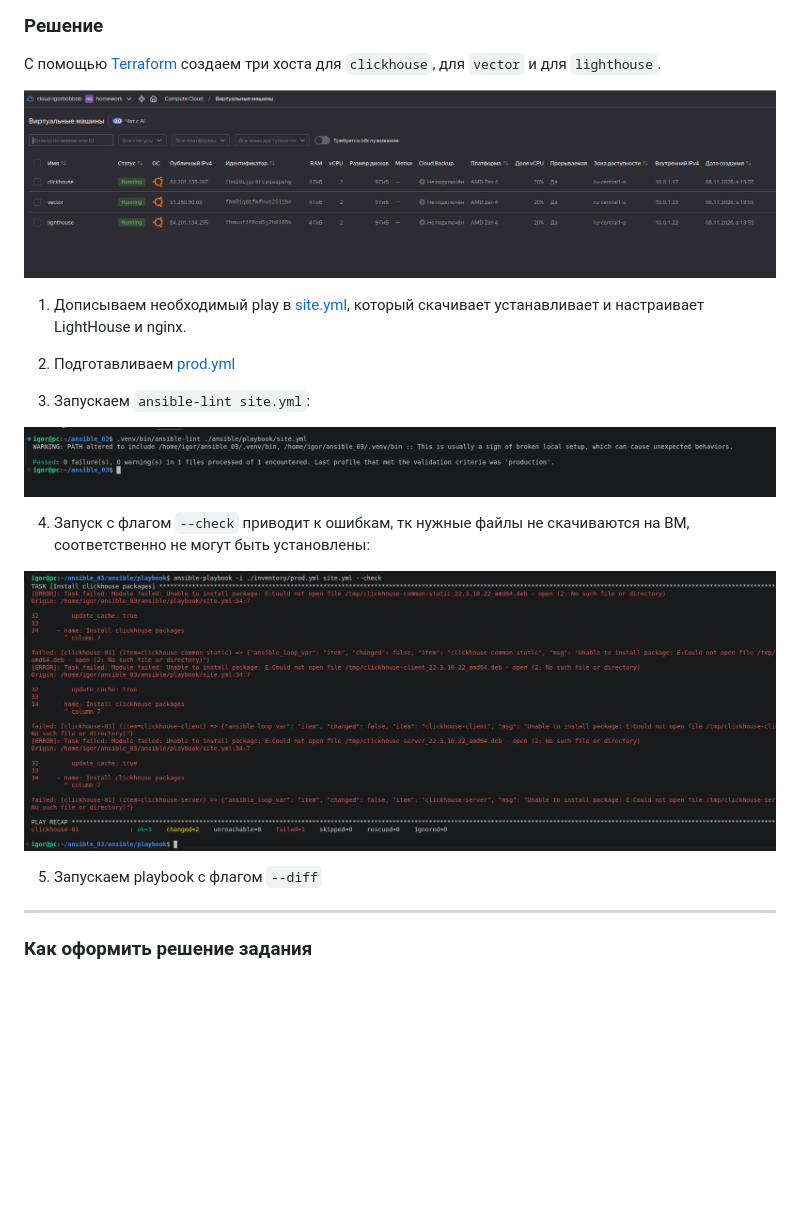
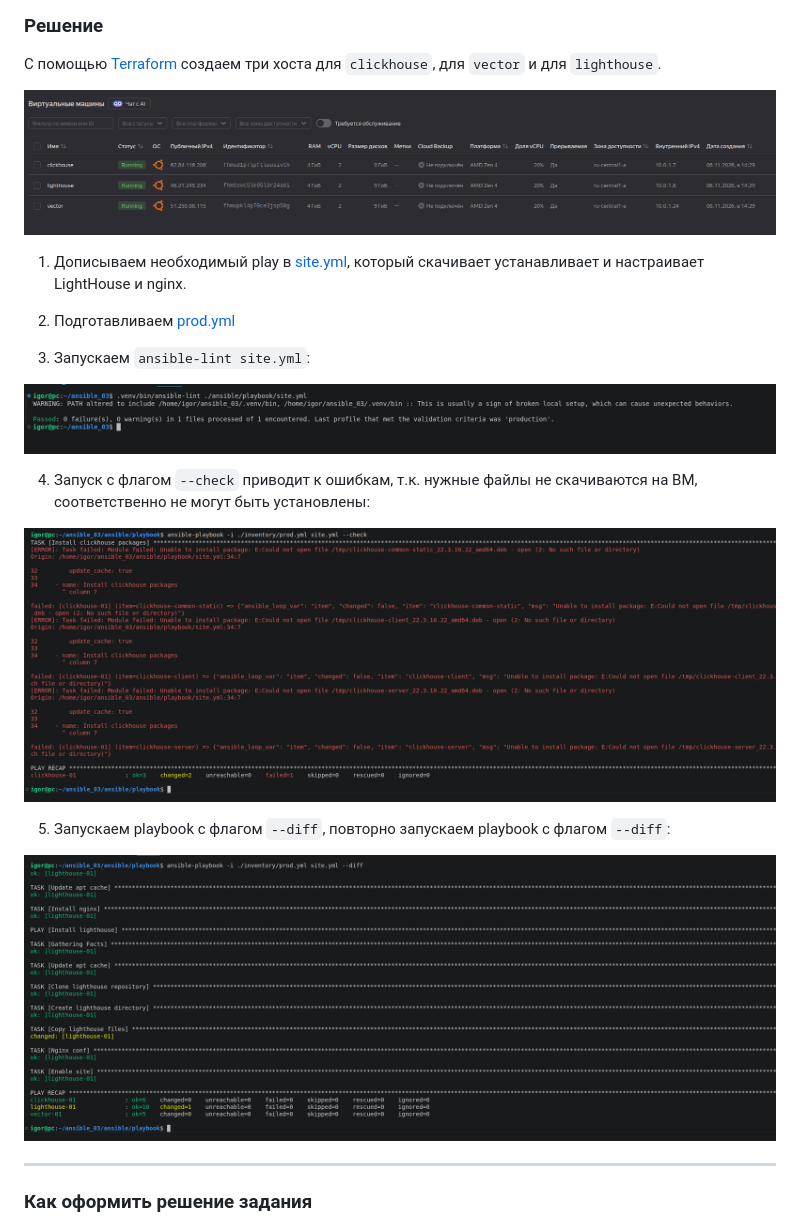
Before and after one commit to igorsprint-code/ansible_03, a Markdown page: README.md, the part around the change. Drawn GitHub-style; pictures changed too: screenshots/1.png, screenshots/3.png, screenshots/4.png (added); blank space fills up the shorter version.

Commit message:
final8

```diff
--- a/README.md
+++ b/README.md
@@ -33,11 +33,15 @@
 
 ![lint](screenshots/2.png)
 
-4. Запуск с флагом `--check` приводит к ошибкам, тк нужные файлы не скачиваются на ВМ, соответственно не могут быть установлены:
+4. Запуск с флагом `--check` приводит к ошибкам, т.к. нужные файлы не скачиваются на ВМ, соответственно не могут быть установлены:
 
 ![check](screenshots/3.png)
 
-5. Запускаем playbook с флагом `--diff`
+5. Запускаем playbook с флагом `--diff`, повторно запускаем playbook с флагом `--diff`:
+
+![diff](screenshots/4.png)
+
+
 
 
 
```
Also changed, not shown: 2 other files.
